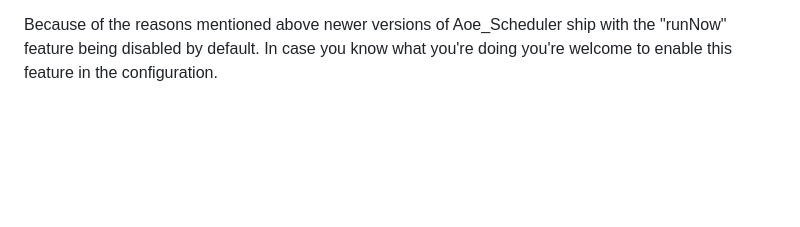
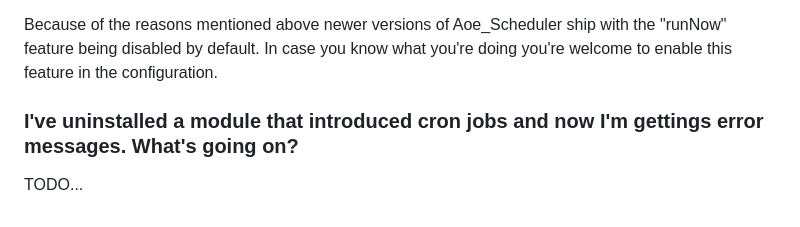
Before and after one commit to AOEpeople/Aoe_Scheduler, a Markdown page: doc/faq.md, the part around the change. Rendered like a GitHub page; blank space fills up the shorter version.

```diff
--- a/doc/faq.md
+++ b/doc/faq.md
@@ -64,3 +64,7 @@ This is not so much a question about Aoe_Scheduler, but an issue with Magento's
 - Ideally your webserver user is the same user that also executes cron. If that's not the case you might run into problem with files being generated in cron tasks not having sufficient permissions for the next run from a different environment.
 
 Because of the reasons mentioned above newer versions of Aoe_Scheduler ship with the "runNow" feature being disabled by default. In case you know what you're doing you're welcome to enable this feature in the configuration.
+
+### I've uninstalled a module that introduced cron jobs and now I'm gettings error messages. What's going on?
+
+TODO...
```
Also changed, not shown: doc/basics.md (added, +17 -0 lines), doc/communication.md (added, +8 -0 lines), doc/cron-configuration.md (added, +15 -0 lines), doc/domain-model.md (added, +4 -0 lines), doc/installation.md (added, +7 -0 lines), doc/job-configuration.md (added, +2 -0 lines), doc/process-management.md (added, +3 -0 lines), doc/processing.md (added, +1 -0 lines), doc/readme_old.md (added, +118 -0 lines), doc/states.md (added, +5 -0 lines), doc/system-configuration.md (added, +2 -0 lines), doc/timeline.md (added, +1 -0 lines), doc/what-is-aoe-scheduler.md (added, +9 -0 lines), readme.md (+37 -112 lines), 2 more files.
